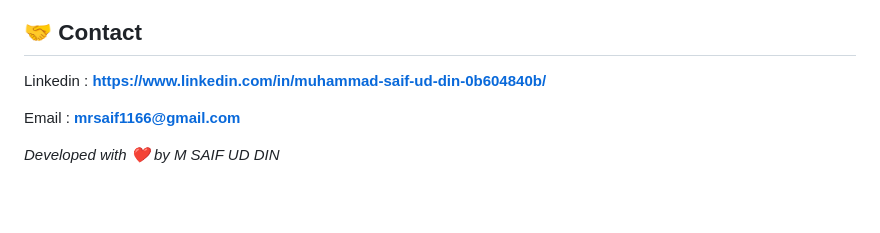
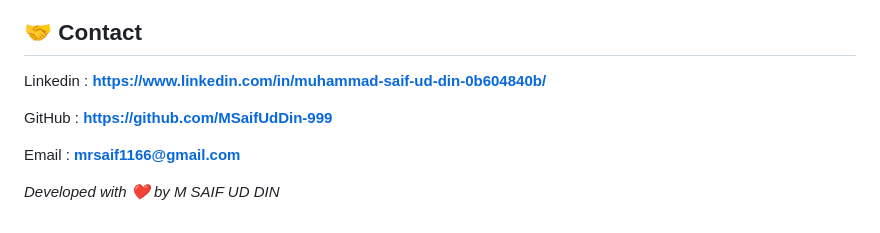
Before and after one commit to MSaifUdDin-999/LUXURY_FRAGRANCES_WEBSITE, a Markdown page: README.md, the part around the change. Rendered like a GitHub page; blank space fills up the shorter version.

```diff
--- a/README.md
+++ b/README.md
@@ -81,6 +81,8 @@ To enhance user engagement and provide an attractive interface, the following Ja
 
 Linkedin : **https://www.linkedin.com/in/muhammad-saif-ud-din-0b604840b/**
 
+GitHub : **https://github.com/MSaifUdDin-999**
+
 Email : **mrsaif1166@gmail.com**
 
 *Developed with ❤️ by M SAIF UD DIN*
```
